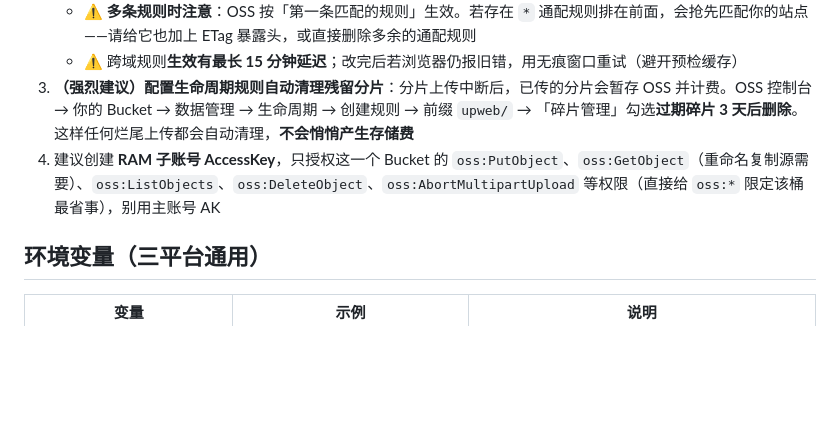
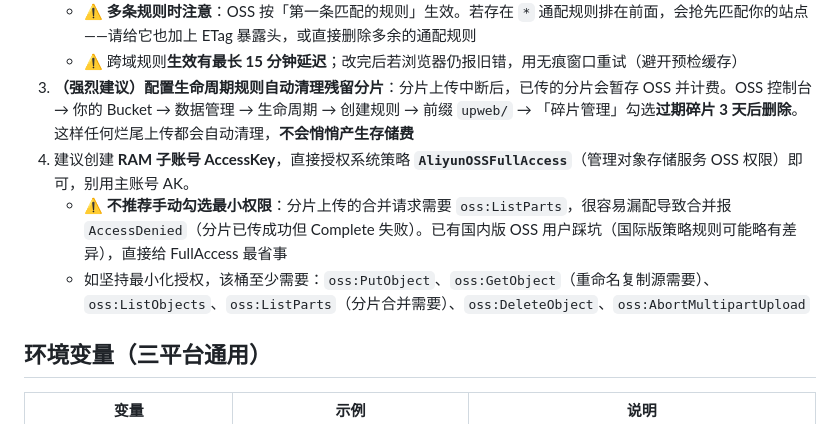
Before and after one commit to yascitom/66img, a Markdown page: README.md, the part around the change. Drawn GitHub-style; blank space fills up the shorter version.

Commit message:
README：RAM 授权改为直接给 AliyunOSSFullAccess，补充 oss:ListParts 最小权限说明（修复分片合并 AccessDenied 踩坑）

```diff
--- a/README.md
+++ b/README.md
@@ -61,7 +61,9 @@
    - ⚠️ **多条规则时注意**：OSS 按「第一条匹配的规则」生效。若存在 `*` 通配规则排在前面，会抢先匹配你的站点——请给它也加上 ETag 暴露头，或直接删除多余的通配规则
    - ⚠️ 跨域规则**生效有最长 15 分钟延迟**；改完后若浏览器仍报旧错，用无痕窗口重试（避开预检缓存）
 3. **（强烈建议）配置生命周期规则自动清理残留分片**：分片上传中断后，已传的分片会暂存 OSS 并计费。OSS 控制台 → 你的 Bucket → 数据管理 → 生命周期 → 创建规则 → 前缀 `upweb/` → 「碎片管理」勾选**过期碎片 3 天后删除**。这样任何烂尾上传都会自动清理，**不会悄悄产生存储费**
-4. 建议创建 **RAM 子账号 AccessKey**，只授权这一个 Bucket 的 `oss:PutObject`、`oss:GetObject`（重命名复制源需要）、`oss:ListObjects`、`oss:DeleteObject`、`oss:AbortMultipartUpload` 等权限（直接给 `oss:*` 限定该桶最省事），别用主账号 AK
+4. 建议创建 **RAM 子账号 AccessKey**，直接授权系统策略 **`AliyunOSSFullAccess`**（管理对象存储服务 OSS 权限）即可，别用主账号 AK。
+   - ⚠️ **不推荐手动勾选最小权限**：分片上传的合并请求需要 `oss:ListParts`，很容易漏配导致合并报 `AccessDenied`（分片已传成功但 Complete 失败）。已有国内版 OSS 用户踩坑（国际版策略规则可能略有差异），直接给 FullAccess 最省事
+   - 如坚持最小化授权，该桶至少需要：`oss:PutObject`、`oss:GetObject`（重命名复制源需要）、`oss:ListObjects`、`oss:ListParts`（分片合并需要）、`oss:DeleteObject`、`oss:AbortMultipartUpload`
 
 ## 环境变量（三平台通用）
 
```
